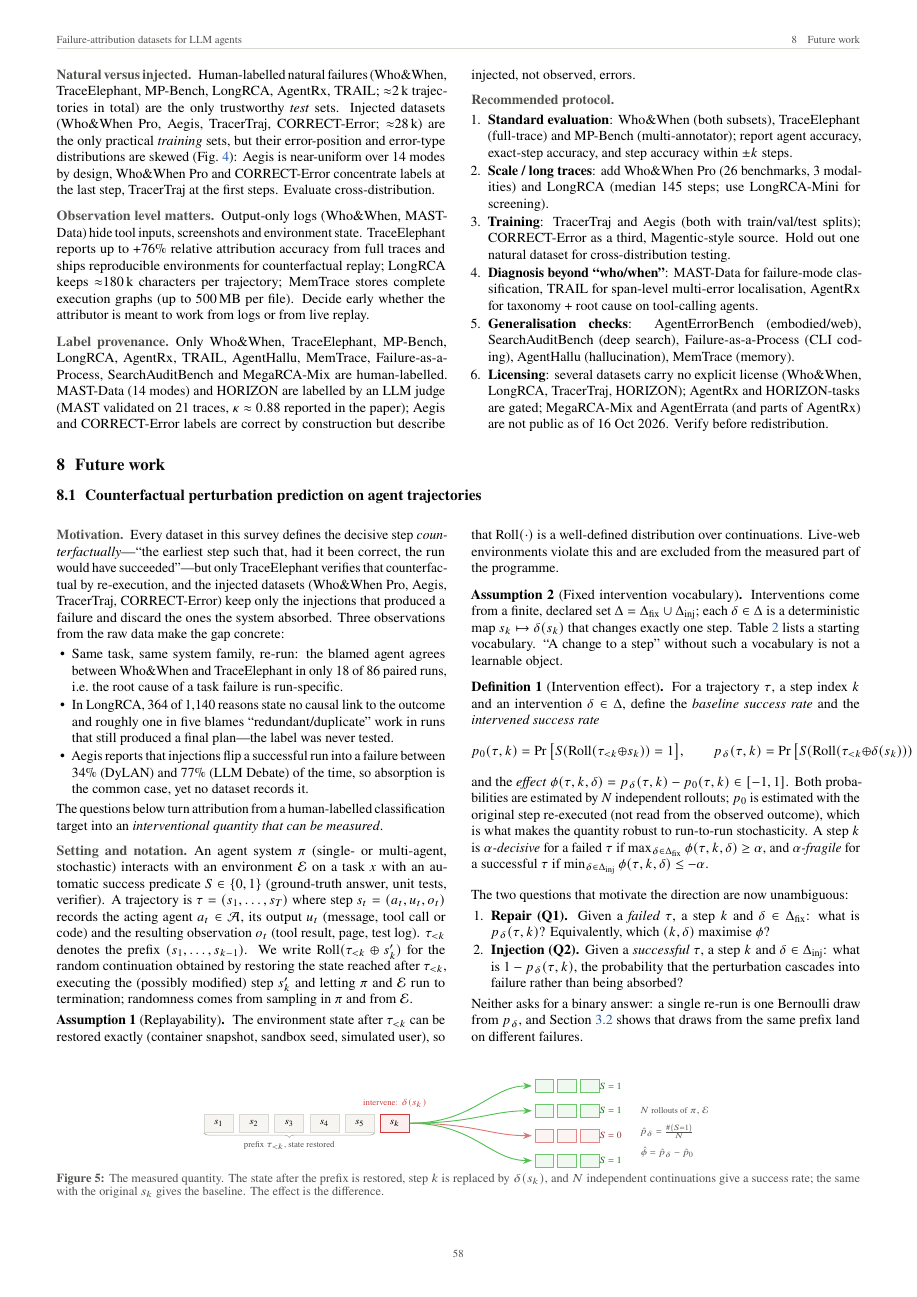
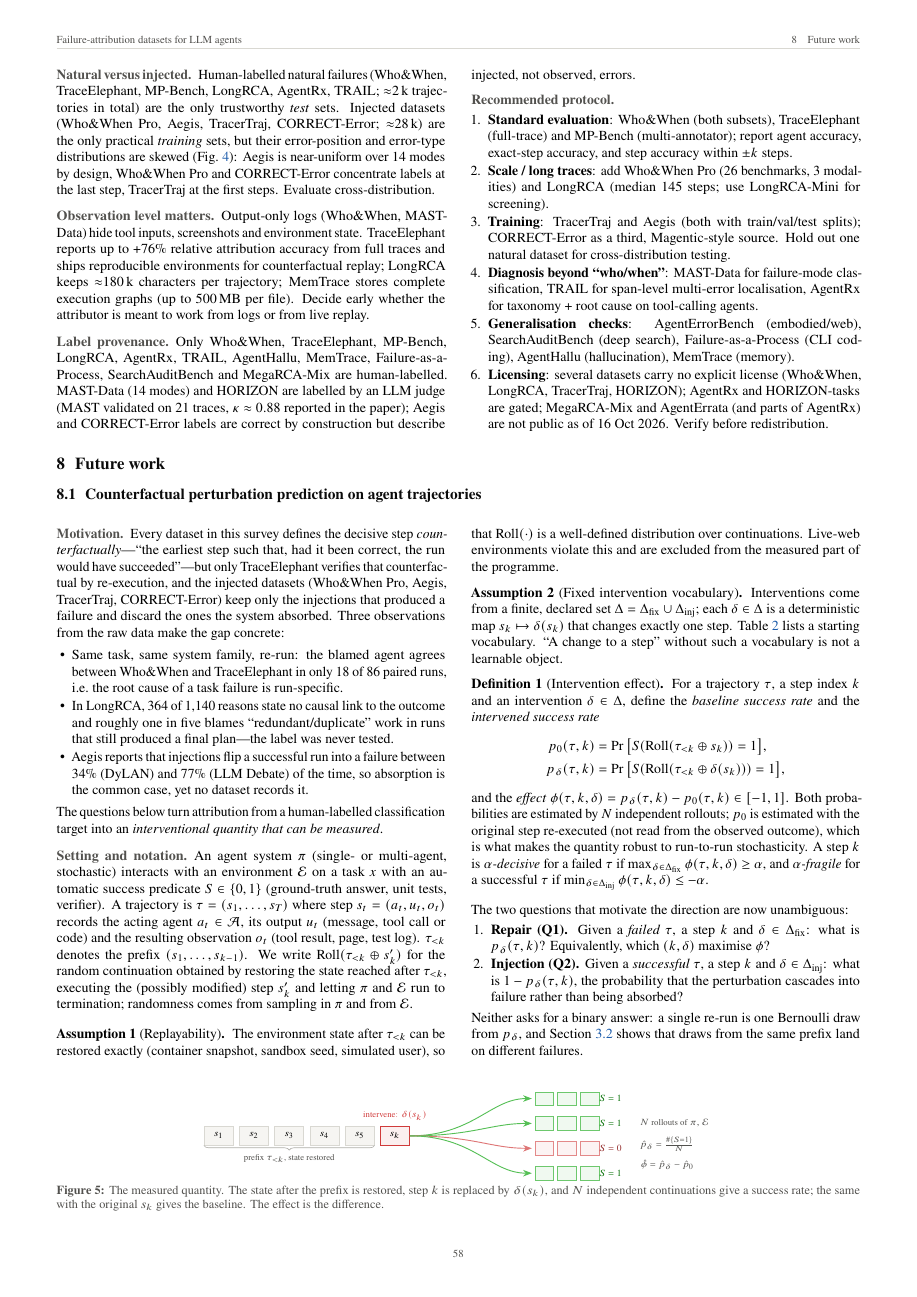
Before and after one commit to dourofficer/failure-attribution-datasets, a LaTeX document (main.tex, which reads sections/futureworks.tex): page 58 of 62. Compiled offline with pdfLaTeX.

Commit message:
update fw

```diff
--- a/sections/futureworks.tex
+++ b/sections/futureworks.tex
@@ -23,10 +23,10 @@ Interventions come from a finite, declared set $\Delta=\Delta_{\mathrm{fix}}\cup
 
 \begin{definition}[Intervention effect]\label{def:effect}
 For a trajectory $\tau$, a step index $k$ and an intervention $\delta\in\Delta$, define the \emph{baseline success rate} and the \emph{intervened success rate}
-\[
-p_0(\tau,k)=\Pr\big[S(\mathrm{Roll}(\tau_{<k}\oplus s_k))=1\big],\qquad
-p_\delta(\tau,k)=\Pr\big[S(\mathrm{Roll}(\tau_{<k}\oplus\delta(s_k)))=1\big],
-\]
+\begin{align*}
+p_0(\tau,k)&=\Pr\big[S(\mathrm{Roll}(\tau_{<k}\oplus s_k))=1\big],\\
+p_\delta(\tau,k)&=\Pr\big[S(\mathrm{Roll}(\tau_{<k}\oplus\delta(s_k)))=1\big],
+\end{align*}
 and the \emph{effect} $\phi(\tau,k,\delta)=p_\delta(\tau,k)-p_0(\tau,k)\in[-1,1]$. Both probabilities are estimated by $N$ independent rollouts; $p_0$ is estimated with the original step re-executed (not read from the observed outcome), which is what makes the quantity robust to run-to-run stochasticity. A step $k$ is \emph{$\alpha$-decisive} for a failed $\tau$ if $\max_{\delta\in\Delta_{\mathrm{fix}}}\phi(\tau,k,\delta)\ge\alpha$, and \emph{$\alpha$-fragile} for a successful $\tau$ if $\min_{\delta\in\Delta_{\mathrm{inj}}}\phi(\tau,k,\delta)\le-\alpha$.
 \end{definition}
 
```
Also changed, not shown: main.pdf.
